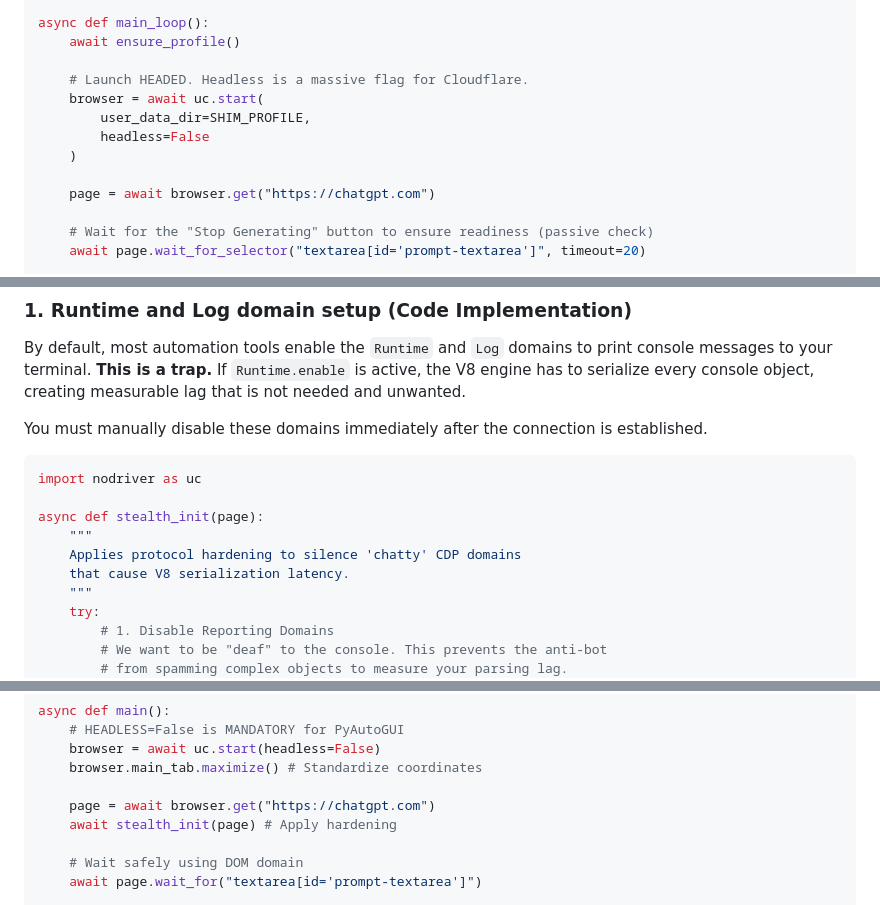
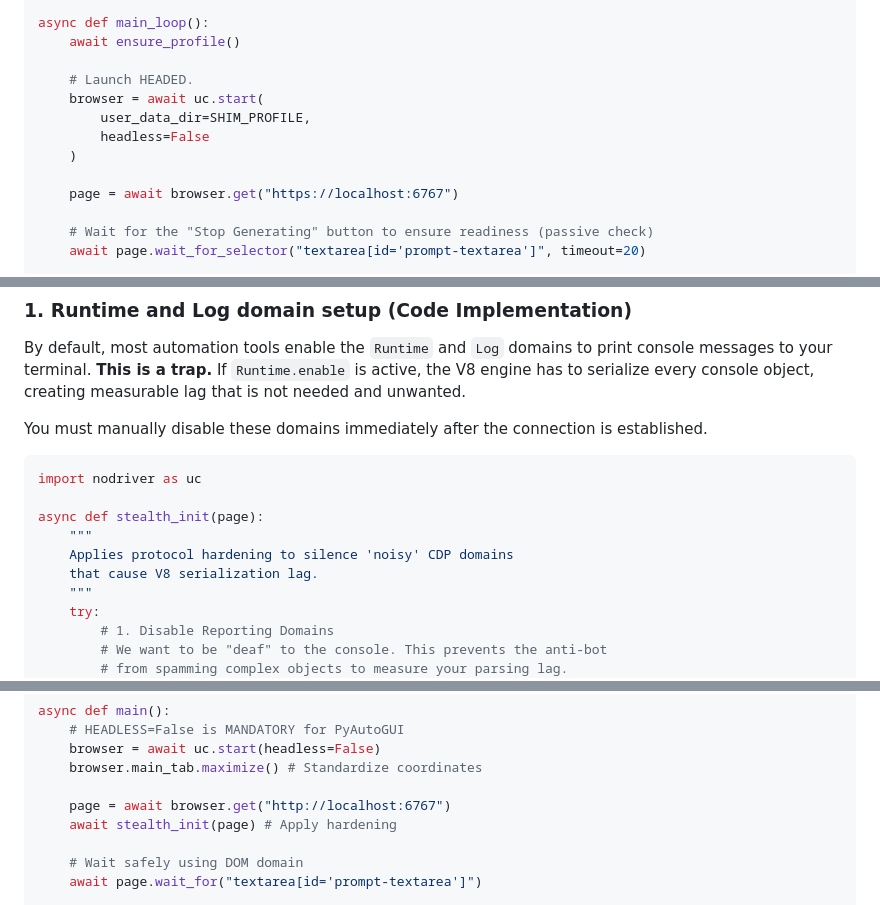
Before and after one commit to Ziyad/gpt-web-driver, a Markdown page: spec2.md, 3 parts joined by grey strips. Rendered like a GitHub page.

Commit message:
chore: task update

```diff
--- a/spec2.md
+++ b/spec2.md
@@ -38,13 +38,13 @@ async def human_type(text):
 async def main_loop():
     await ensure_profile()
 
-    # Launch HEADED. Headless is a massive flag for Cloudflare.
+    # Launch HEADED.
     browser = await uc.start(
         user_data_dir=SHIM_PROFILE,
         headless=False
     )
 
-    page = await browser.get("https://chatgpt.com")
+    page = await browser.get("https://localhost:6767")
 
     # Wait for the "Stop Generating" button to ensure readiness (passive check)
     await page.wait_for_selector("textarea[id='prompt-textarea']", timeout=20)
@@ -89,8 +89,8 @@ import nodriver as uc
 
 async def stealth_init(page):
     """
-    Applies protocol hardening to silence 'chatty' CDP domains
-    that cause V8 serialization latency.
+    Applies protocol hardening to silence 'noisy' CDP domains
+    that cause V8 serialization lag.
     """
     try:
         # 1. Disable Reporting Domains
@@ -184,7 +184,7 @@ async def main():
     browser = await uc.start(headless=False)
     browser.main_tab.maximize() # Standardize coordinates
 
-    page = await browser.get("https://chatgpt.com")
+    page = await browser.get("http://localhost:6767")
     await stealth_init(page) # Apply hardening
 
     # Wait safely using DOM domain
```
